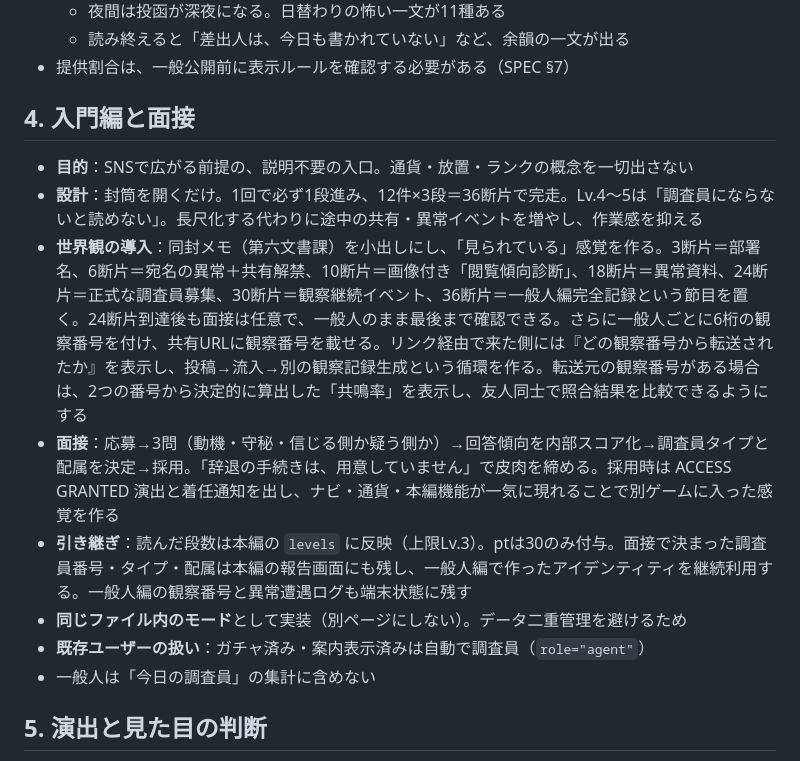
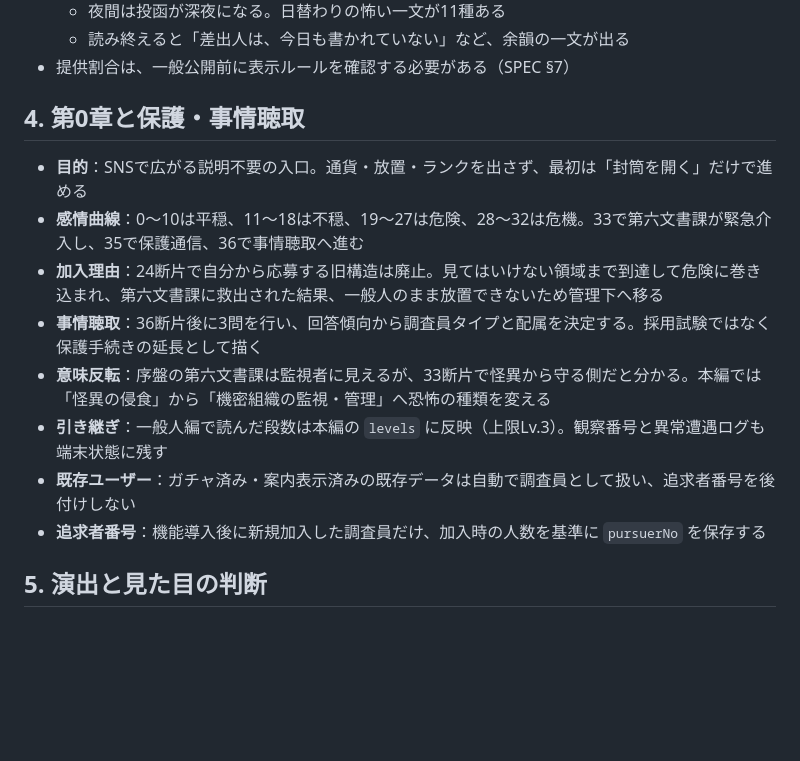
Before and after one commit to b-w-hiroki/shinso-gacha, a Markdown page: docs/DESIGN.md, the part around the change. Drawn GitHub-style; blank space fills up the shorter version.

Commit message:
旧応募面接の設計判断を保護事情聴取へ更新

```diff
--- a/docs/DESIGN.md
+++ b/docs/DESIGN.md
@@ -36,16 +36,16 @@
   - 読み終えると「差出人は、今日も書かれていない」など、余韻の一文が出る
 - 提供割合は、一般公開前に表示ルールを確認する必要がある（SPEC §7）
 
-## 4. 入門編と面接
+## 4. 第0章と保護・事情聴取
 
-- **目的**：SNSで広がる前提の、説明不要の入口。通貨・放置・ランクの概念を一切出さない
-- **設計**：封筒を開くだけ。1回で必ず1段進み、12件×3段＝36断片で完走。Lv.4〜5は「調査員にならないと読めない」。長尺化する代わりに途中の共有・異常イベントを増やし、作業感を抑える
-- **世界観の導入**：同封メモ（第六文書課）を小出しにし、「見られている」感覚を作る。3断片＝部署名、6断片＝宛名の異常＋共有解禁、10断片＝画像付き「閲覧傾向診断」、18断片＝異常資料、24断片＝正式な調査員募集、30断片＝観察継続イベント、36断片＝一般人編完全記録という節目を置く。24断片到達後も面接は任意で、一般人のまま最後まで確認できる。さらに一般人ごとに6桁の観察番号を付け、共有URLに観察番号を載せる。リンク経由で来た側には『どの観察番号から転送されたか』を表示し、投稿→流入→別の観察記録生成という循環を作る。転送元の観察番号がある場合は、2つの番号から決定的に算出した「共鳴率」を表示し、友人同士で照合結果を比較できるようにする
-- **面接**：応募→3問（動機・守秘・信じる側か疑う側か）→回答傾向を内部スコア化→調査員タイプと配属を決定→採用。「辞退の手続きは、用意していません」で皮肉を締める。採用時は ACCESS GRANTED 演出と着任通知を出し、ナビ・通貨・本編機能が一気に現れることで別ゲームに入った感覚を作る
-- **引き継ぎ**：読んだ段数は本編の `levels` に反映（上限Lv.3）。ptは30のみ付与。面接で決まった調査員番号・タイプ・配属は本編の報告画面にも残し、一般人編で作ったアイデンティティを継続利用する。一般人編の観察番号と異常遭遇ログも端末状態に残す
-- **同じファイル内のモード**として実装（別ページにしない）。データ二重管理を避けるため
-- **既存ユーザーの扱い**：ガチャ済み・案内表示済みは自動で調査員（`role="agent"`）
-- 一般人は「今日の調査員」の集計に含めない
+- **目的**：SNSで広がる説明不要の入口。通貨・放置・ランクを出さず、最初は「封筒を開く」だけで進める
+- **感情曲線**：0〜10は平穏、11〜18は不穏、19〜27は危険、28〜32は危機。33で第六文書課が緊急介入し、35で保護通信、36で事情聴取へ進む
+- **加入理由**：24断片で自分から応募する旧構造は廃止。見てはいけない領域まで到達して危険に巻き込まれ、第六文書課に救出された結果、一般人のまま放置できないため管理下へ移る
+- **事情聴取**：36断片後に3問を行い、回答傾向から調査員タイプと配属を決定する。採用試験ではなく保護手続きの延長として描く
+- **意味反転**：序盤の第六文書課は監視者に見えるが、33断片で怪異から守る側だと分かる。本編では「怪異の侵食」から「機密組織の監視・管理」へ恐怖の種類を変える
+- **引き継ぎ**：一般人編で読んだ段数は本編の `levels` に反映（上限Lv.3）。観察番号と異常遭遇ログも端末状態に残す
+- **既存ユーザー**：ガチャ済み・案内表示済みの既存データは自動で調査員として扱い、追求者番号を後付けしない
+- **追求者番号**：機能導入後に新規加入した調査員だけ、加入時の人数を基準に `pursuerNo` を保存する
 
 ## 5. 演出と見た目の判断
 
```
